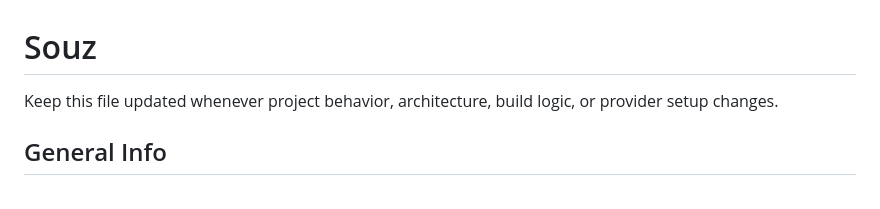
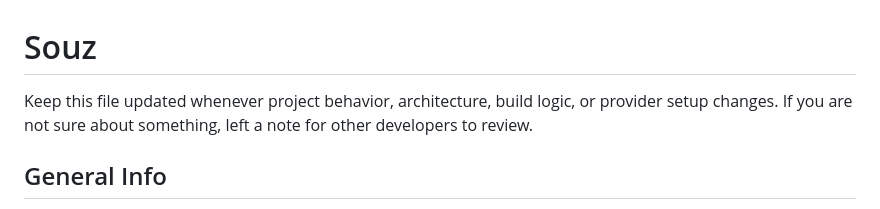
Before and after one commit to D00mch/souz, a Markdown page: INFO.md, the part around the change. Rendered like a GitHub page.

Commit message:
Add review notes requirements

```diff
--- a/INFO.md
+++ b/INFO.md
@@ -1,6 +1,7 @@
 # Souz
 
 Keep this file updated whenever project behavior, architecture, build logic, or provider setup changes.
+If you are not sure about something, left a note for other developers to review.
 
 ## General Info
 Souz is a Kotlin Multiplatform desktop AI assistant built with Compose for Desktop.
```
